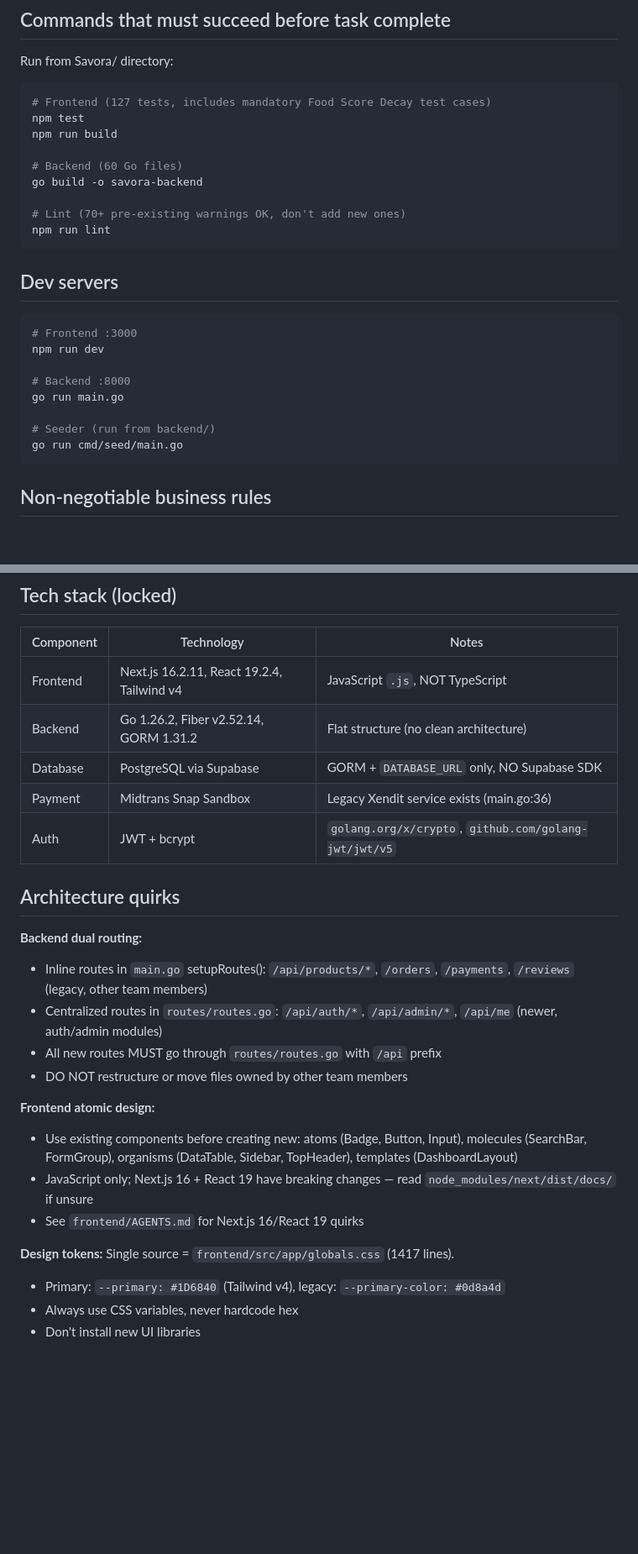
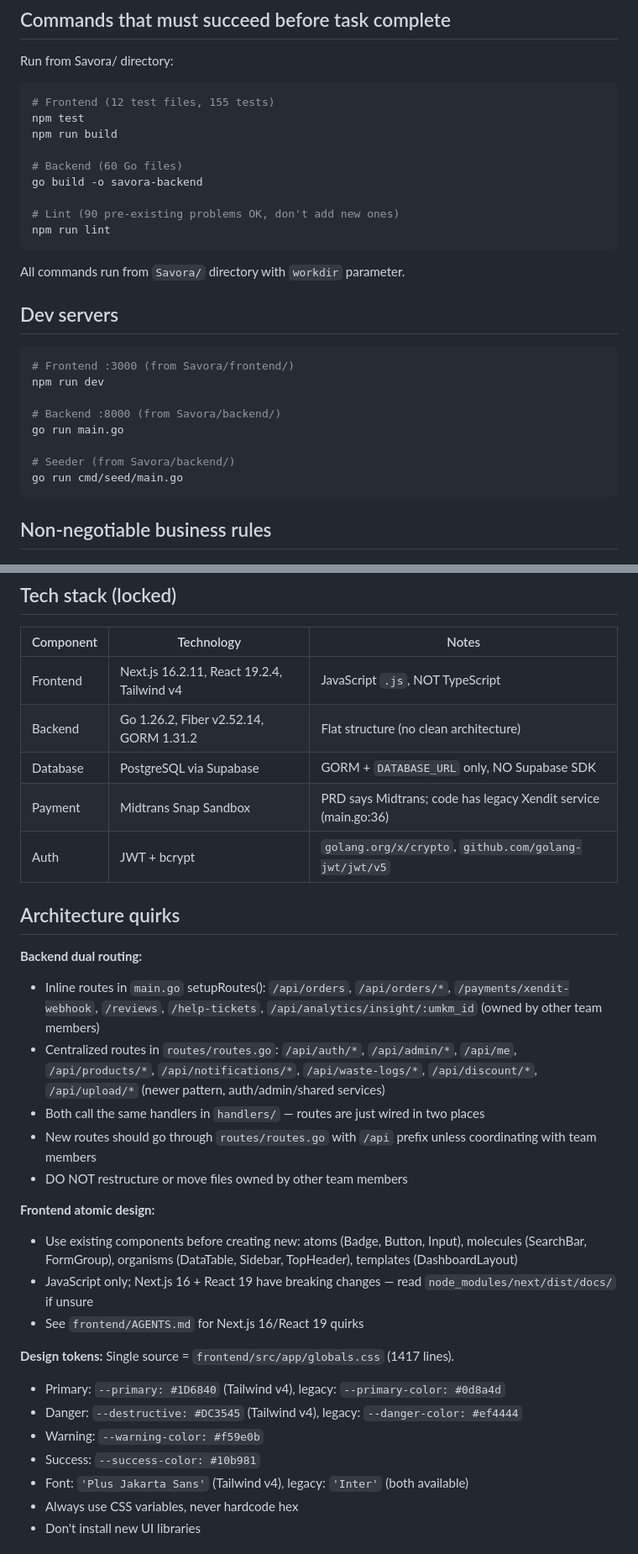
Before and after one commit to Code-6-0/Savora, a Markdown page: AGENTS.md, 2 parts joined by grey strips. Shown at 84% size. Rendered like a GitHub page; blank space fills up the shorter version.

Commit message:
Update AGENTS.md with verified metrics and clarifications

````diff
--- a/AGENTS.md
+++ b/AGENTS.md
@@ -17,27 +17,29 @@ Food rescue marketplace. Competition project for CODE 6.0, deadline Jul 25 2026.
 Run from Savora/ directory:
 
 ```bash
-# Frontend (127 tests, includes mandatory Food Score Decay test cases)
+# Frontend (12 test files, 155 tests)
 npm test
 npm run build
 
 # Backend (60 Go files)
 go build -o savora-backend
 
-# Lint (70+ pre-existing warnings OK, don't add new ones)
+# Lint (90 pre-existing problems OK, don't add new ones)
 npm run lint
 ```
+
+All commands run from `Savora/` directory with `workdir` parameter.
 
 ## Dev servers
 
 ```bash
-# Frontend :3000
+# Frontend :3000 (from Savora/frontend/)
 npm run dev
 
-# Backend :8000
+# Backend :8000 (from Savora/backend/)
 go run main.go
 
-# Seeder (run from backend/)
+# Seeder (from Savora/backend/)
 go run cmd/seed/main.go
 ```
 
@@ -92,15 +94,16 @@ Do NOT change to "1 bad keyword = instant red badge".
 | Frontend | Next.js 16.2.11, React 19.2.4, Tailwind v4 | JavaScript `.js`, NOT TypeScript |
 | Backend | Go 1.26.2, Fiber v2.52.14, GORM 1.31.2 | Flat structure (no clean architecture) |
 | Database | PostgreSQL via Supabase | GORM + `DATABASE_URL` only, NO Supabase SDK |
-| Payment | Midtrans Snap Sandbox | Legacy Xendit service exists (main.go:36) |
+| Payment | Midtrans Snap Sandbox | PRD says Midtrans; code has legacy Xendit service (main.go:36) |
 | Auth | JWT + bcrypt | `golang.org/x/crypto`, `github.com/golang-jwt/jwt/v5` |
 
 ## Architecture quirks
 
 **Backend dual routing:**
-- Inline routes in `main.go` setupRoutes(): `/api/products/*`, `/orders`, `/payments`, `/reviews` (legacy, other team members)
-- Centralized routes in `routes/routes.go`: `/api/auth/*`, `/api/admin/*`, `/api/me` (newer, auth/admin modules)
-- All new routes MUST go through `routes/routes.go` with `/api` prefix
+- Inline routes in `main.go` setupRoutes(): `/api/orders`, `/api/orders/*`, `/payments/xendit-webhook`, `/reviews`, `/help-tickets`, `/api/analytics/insight/:umkm_id` (owned by other team members)
+- Centralized routes in `routes/routes.go`: `/api/auth/*`, `/api/admin/*`, `/api/me`, `/api/products/*`, `/api/notifications/*`, `/api/waste-logs/*`, `/api/discount/*`, `/api/upload/*` (newer pattern, auth/admin/shared services)
+- Both call the same handlers in `handlers/` — routes are just wired in two places
+- New routes should go through `routes/routes.go` with `/api` prefix unless coordinating with team members
 - DO NOT restructure or move files owned by other team members
 
 **Frontend atomic design:**
@@ -110,6 +113,10 @@ Do NOT change to "1 bad keyword = instant red badge".
 
 **Design tokens:** Single source = `frontend/src/app/globals.css` (1417 lines).
 - Primary: `--primary: #1D6840` (Tailwind v4), legacy: `--primary-color: #0d8a4d`
+- Danger: `--destructive: #DC3545` (Tailwind v4), legacy: `--danger-color: #ef4444`
+- Warning: `--warning-color: #f59e0b`
+- Success: `--success-color: #10b981`
+- Font: `'Plus Jakarta Sans'` (Tailwind v4), legacy: `'Inter'` (both available)
 - Always use CSS variables, never hardcode hex
 - Don't install new UI libraries
 
````
Also changed, not shown: other parts of AGENTS.md (+5 -5 lines).
